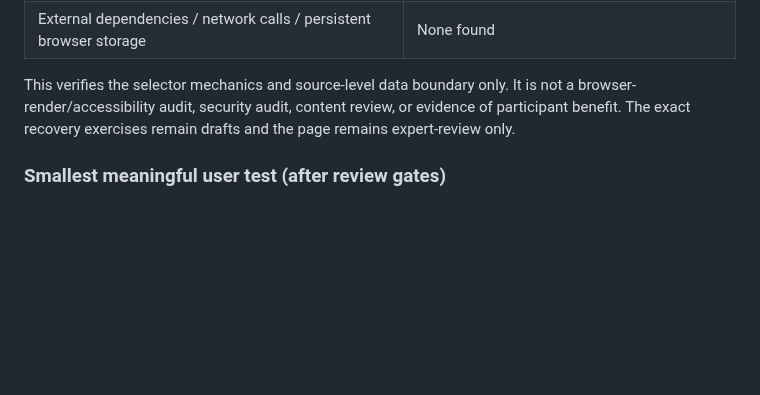
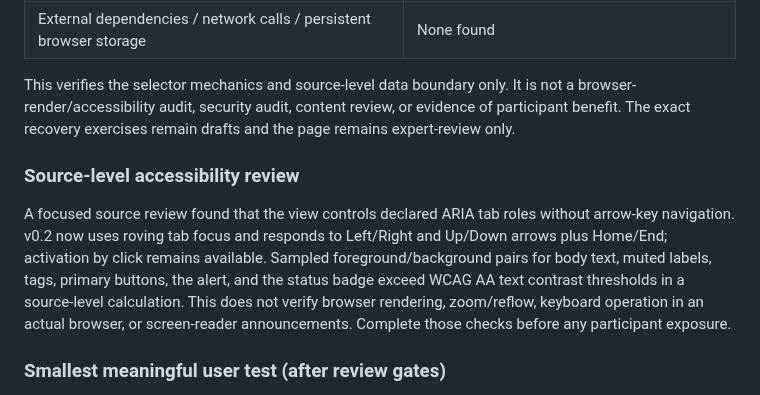
Before and after one commit to GoodSoulLab/Recovery-Companion, a Markdown page: docs/research/TEARDOWN_AND_ARCHITECTURE_v0.2.md, the part around the change. Rendered like a GitHub page; blank space fills up the shorter version.

Commit message:
Record source-level accessibility review

```diff
--- a/docs/research/TEARDOWN_AND_ARCHITECTURE_v0.2.md
+++ b/docs/research/TEARDOWN_AND_ARCHITECTURE_v0.2.md
@@ -115,6 +115,10 @@ I checked the actual prototype JavaScript with synthetic state in an in-memory D
 
 This verifies the selector mechanics and source-level data boundary only. It is not a browser-render/accessibility audit, security audit, content review, or evidence of participant benefit. The exact recovery exercises remain drafts and the page remains expert-review only.
 
+### Source-level accessibility review
+
+A focused source review found that the view controls declared ARIA tab roles without arrow-key navigation. v0.2 now uses roving tab focus and responds to Left/Right and Up/Down arrows plus Home/End; activation by click remains available. Sampled foreground/background pairs for body text, muted labels, tags, primary buttons, the alert, and the status badge exceed WCAG AA text contrast thresholds in a source-level calculation. This does not verify browser rendering, zoom/reflow, keyboard operation in an actual browser, or screen-reader announcements. Complete those checks before any participant exposure.
+
 ### Smallest meaningful user test (after review gates)
 
 If the synthetic screen passes and exact content receives qualified review, run a formative within-person comparison with 8–12 adults who voluntarily identify a behavior-change goal. Use identical reviewed cards in a curated static index and the transparent selector; counterbalance condition order and use task-matched, non-graphic scenarios to reduce learning effects. Do not collect diagnoses, explicit histories, free-text journals, or longitudinal behavior data.
```
